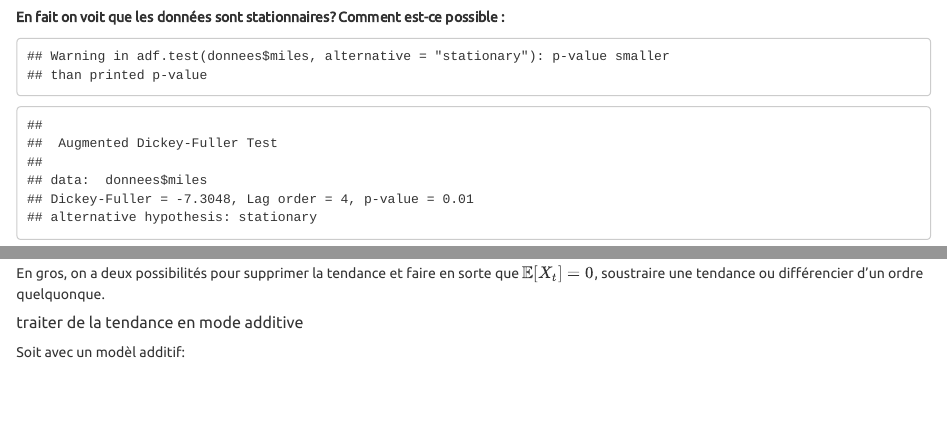
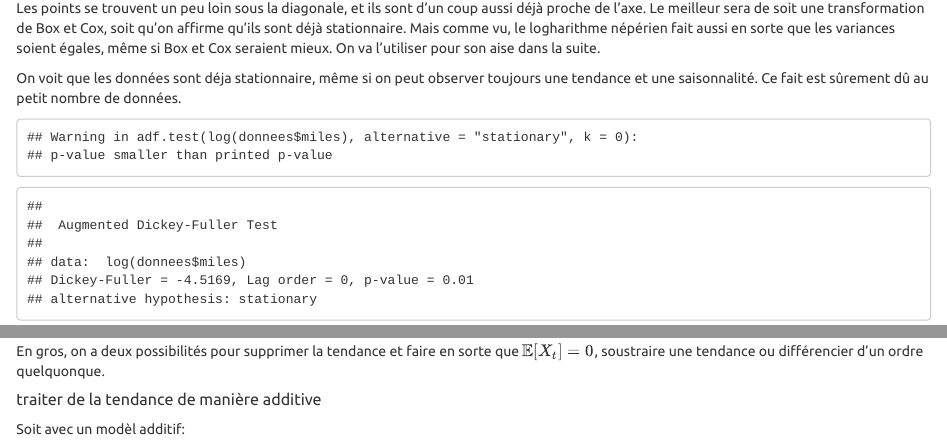
Before and after one commit to matthias-10/2022-series_chrono-groupe16_projet11, an R Markdown document (Projet_Lang_DeCrespin.Rmd): the page in a window 1100 px wide, from 2340 px down before the commit and from 3000 px down after it, and a second part further down, joined at a grey line. Rendered offline with R 4.5, knitr and Pandoc, with nearby package versions; some code elsewhere in the file could not run offline.

Commit message:
boxcox desc

````diff
--- a/Projet_Lang_DeCrespin.Rmd
+++ b/Projet_Lang_DeCrespin.Rmd
@@ -70,11 +70,6 @@ Le dernier cas a lieu si la variance croit avec la tendance.
 C'est vraisemblable qu'il a aussi une saisonnalité annuelle, c'est à dire de période 12 car les données sont mensuelles.
 Eux peuvent être prises compte par l'introduction d'une polynôme de retard $B^{12}$.
 
-
-**En fait on voit que les données sont stationnaires? Comment est-ce possible : **
-```{r}
-adf.test(donnees$miles, alternative = "stationary")
-```
 #### Transformation
 
 Mais il semble aussi qu'il ait une croissance exponentielle. Cela ne surprend pas avec une scale non-négative.
@@ -111,4 +106,12 @@ BoxCox_diag(d, main = TeX("$(1-B)(1-B^{12})X_t$"))
 d = log(miles)
 BoxCox_diag(d, main = TeX("$\\log X_t$"))
 ```
+Les points se trouvent un peu loin sous la diagonale, et ils sont d'un coup aussi déjà proche de l'axe.
+Le meilleur sera de soit une transformation de Box et Cox, soit qu'on affirme qu'ils sont déjà stationnaire.
+Mais comme vu, le logharithme népérien fait aussi en sorte que les variances soient égales, même si Box et Cox seraient mieux.
+On va l'utiliser pour son aise dans la suite.
 
+On voit que les données sont déja stationnaire, même si on peut observer toujours une tendance et une saisonnalité.
+Ce fait est sûrement dû au petit nombre de données.
+```{r}
+adf.test(log(donnees$miles), alternative = "stationary", k=0) #k=0 <=> standard dick-fuller test
@@ -133,7 +137,7 @@ Il y aura sûrement des autres assumptions blessées pour faire un GLM, par exem
 
 En gros, on a deux possibilités pour supprimer la tendance et faire en sorte que $\mathbb{E}[X_t] = 0$, soustraire une tendance ou différencier d'un ordre quelquonque.
 
-##### traiter de la tendance en mode additive
+##### traiter de la tendance de manière additive
 
 Soit avec un modèl additif:
 
````
Also changed, not shown: Projet_Lang_DeCrespin.Rmd (25 more changed lines).
